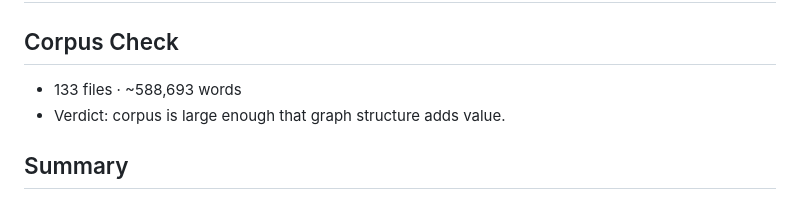
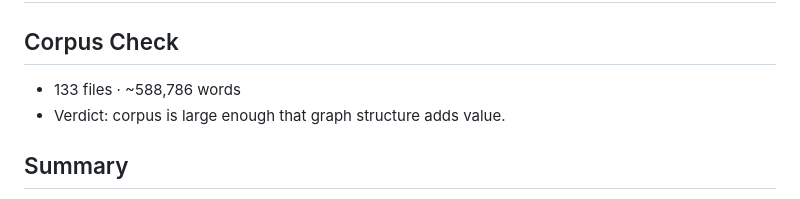
Before and after one commit to mfachrizalg/bi-coin, a Markdown page: graphify-out/GRAPH_REPORT.md, the part around the change. GitHub-like rendering.

Commit message:
chore(graphify): refresh graph output after 858d724

```diff
--- a/graphify-out/GRAPH_REPORT.md
+++ b/graphify-out/GRAPH_REPORT.md
@@ -1,7 +1,7 @@
 # Graph Report - /home/mfachrizalg/2026/Skripsi/bi-coin  (2026-10-21)
 
 ## Corpus Check
-- 133 files · ~588,693 words
+- 133 files · ~588,786 words
 - Verdict: corpus is large enough that graph structure adds value.
 
 ## Summary
```
